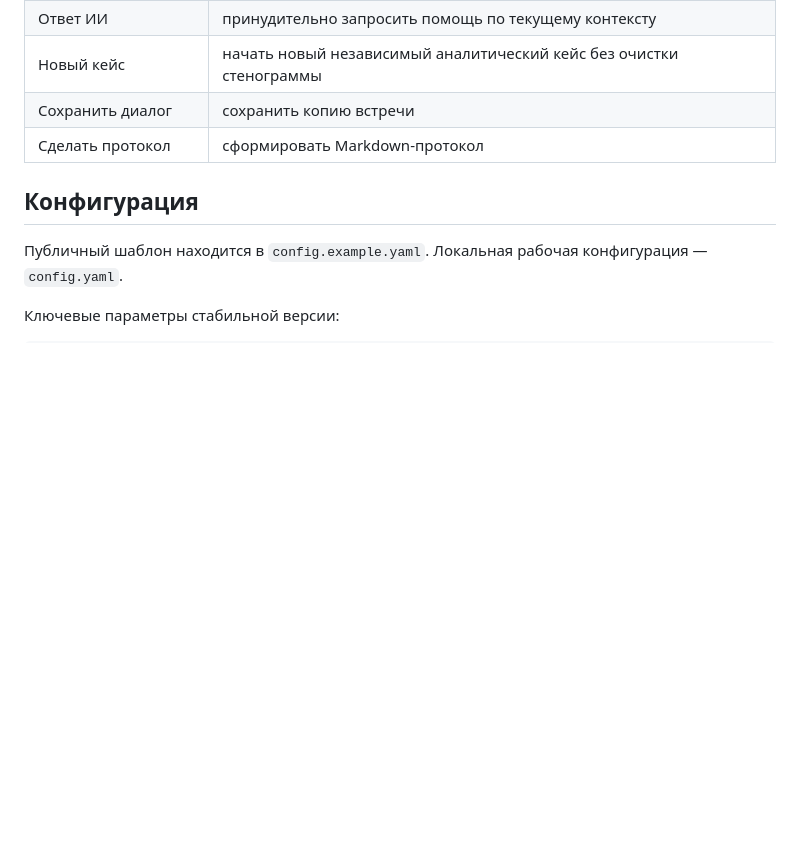
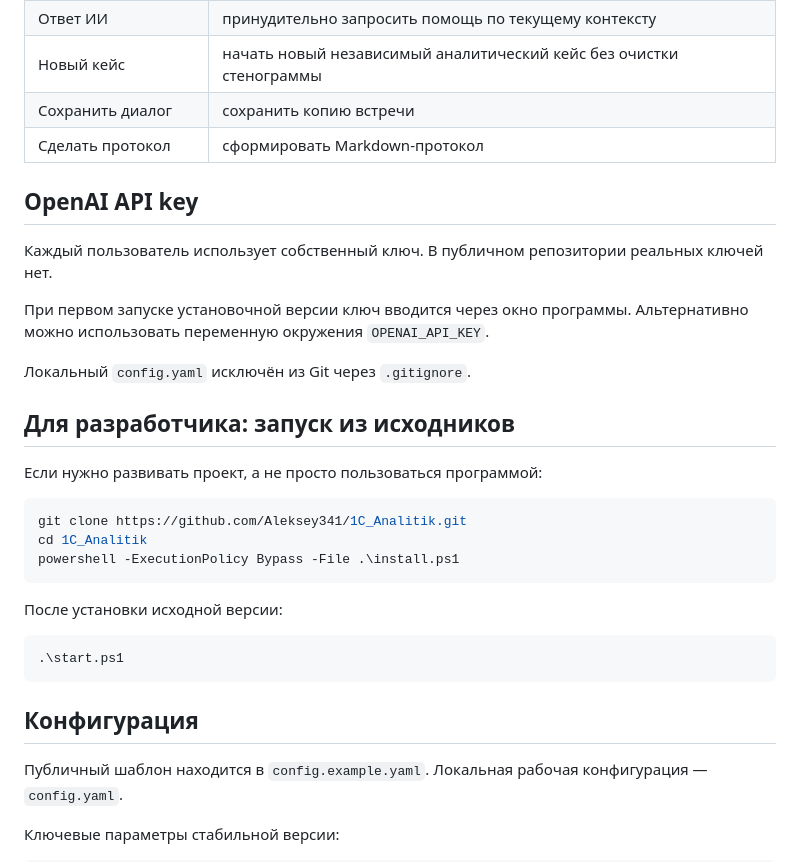
Before and after one commit to Aleksey341/1C_Analitik, a Markdown page: README.md, the part around one of its changes. Rendered like a GitHub page; blank space fills up the shorter version.

````diff
--- a/README.md
+++ b/README.md
@@ -98,6 +67,30 @@ MeetingBridge.bat
 | Новый кейс | начать новый независимый аналитический кейс без очистки стенограммы |
 | Сохранить диалог | сохранить копию встречи |
 | Сделать протокол | сформировать Markdown-протокол |
+
+## OpenAI API key
+
+Каждый пользователь использует собственный ключ. В публичном репозитории реальных ключей нет.
+
+При первом запуске установочной версии ключ вводится через окно программы. Альтернативно можно использовать переменную окружения `OPENAI_API_KEY`.
+
+Локальный `config.yaml` исключён из Git через `.gitignore`.
+
+## Для разработчика: запуск из исходников
+
+Если нужно развивать проект, а не просто пользоваться программой:
+
+```powershell
+git clone https://github.com/Aleksey341/1C_Analitik.git
+cd 1C_Analitik
+powershell -ExecutionPolicy Bypass -File .\install.ps1
+```
+
+После установки исходной версии:
+
+```powershell
+.\start.ps1
+```
 
 ## Конфигурация
 
````
Also changed, not shown: other parts of README.md (+40 -74 lines).
